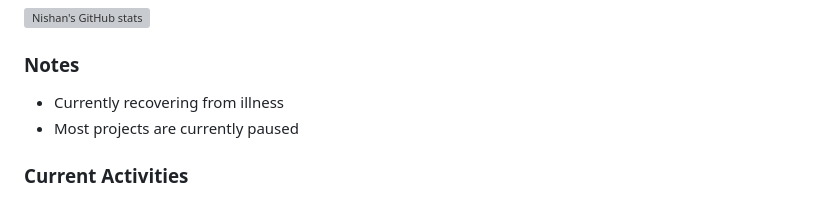
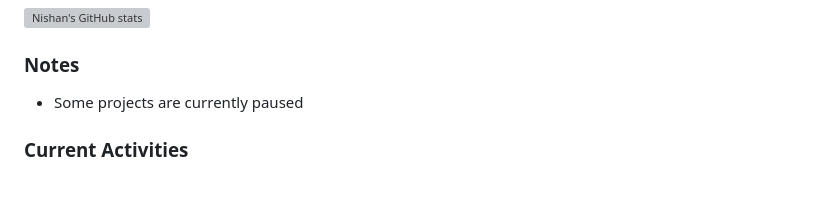
Before and after one commit to nishanmudalige/nishanmudalige, a Markdown page: README.md, the part around the change. Drawn GitHub-style; grey boxes are pictures that could not be loaded.

```diff
--- a/README.md
+++ b/README.md
@@ -5,8 +5,7 @@
 ![Nishan's GitHub stats](https://github-readme-stats.vercel.app/api?username=nishanmudalige)
 
 ### Notes
-- Currently recovering from illness
-- Most projects are currently paused
+- Some projects are currently paused
 
 ### Current Activities
 - Applying statistical concepts on projects related to:
```
